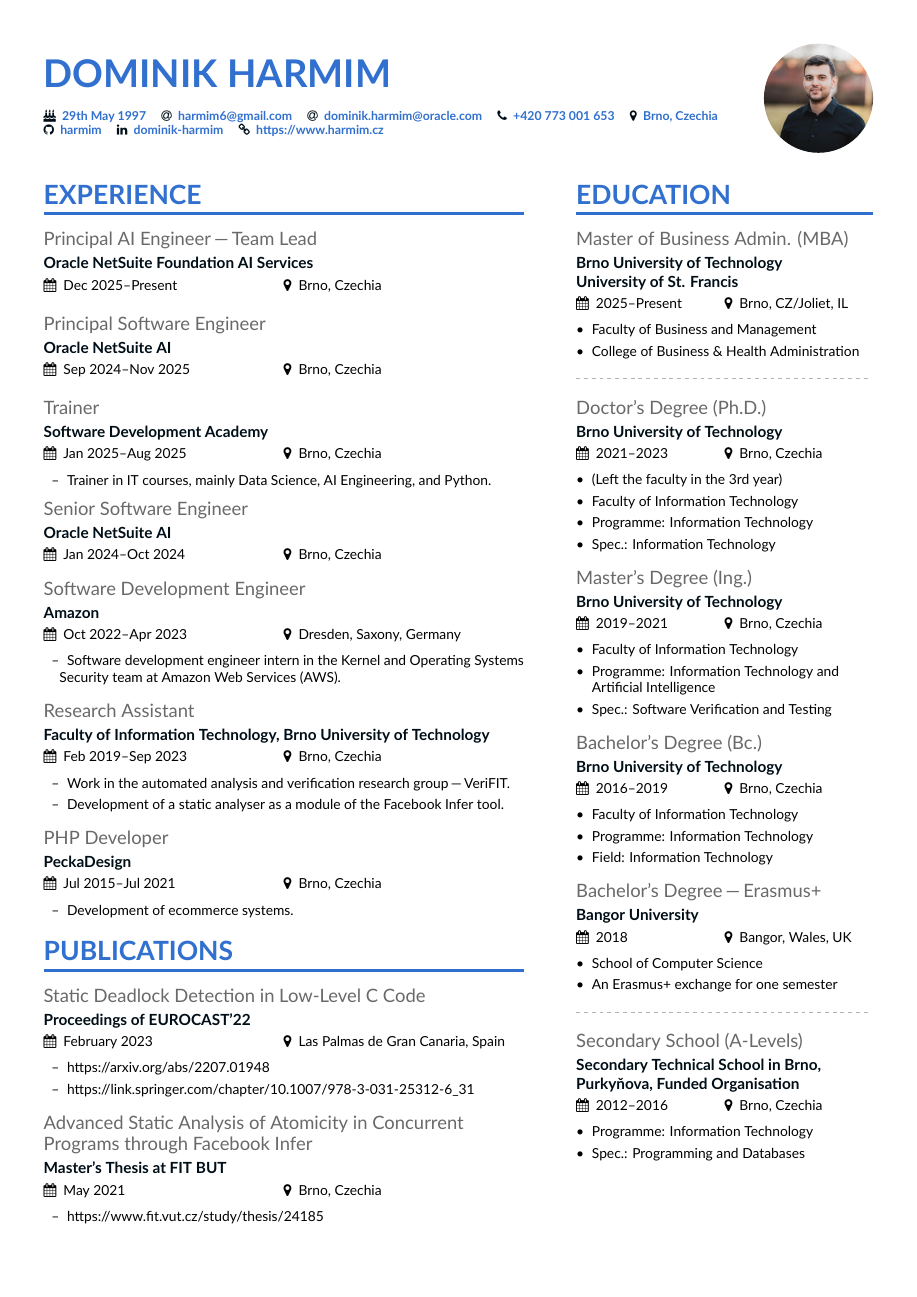
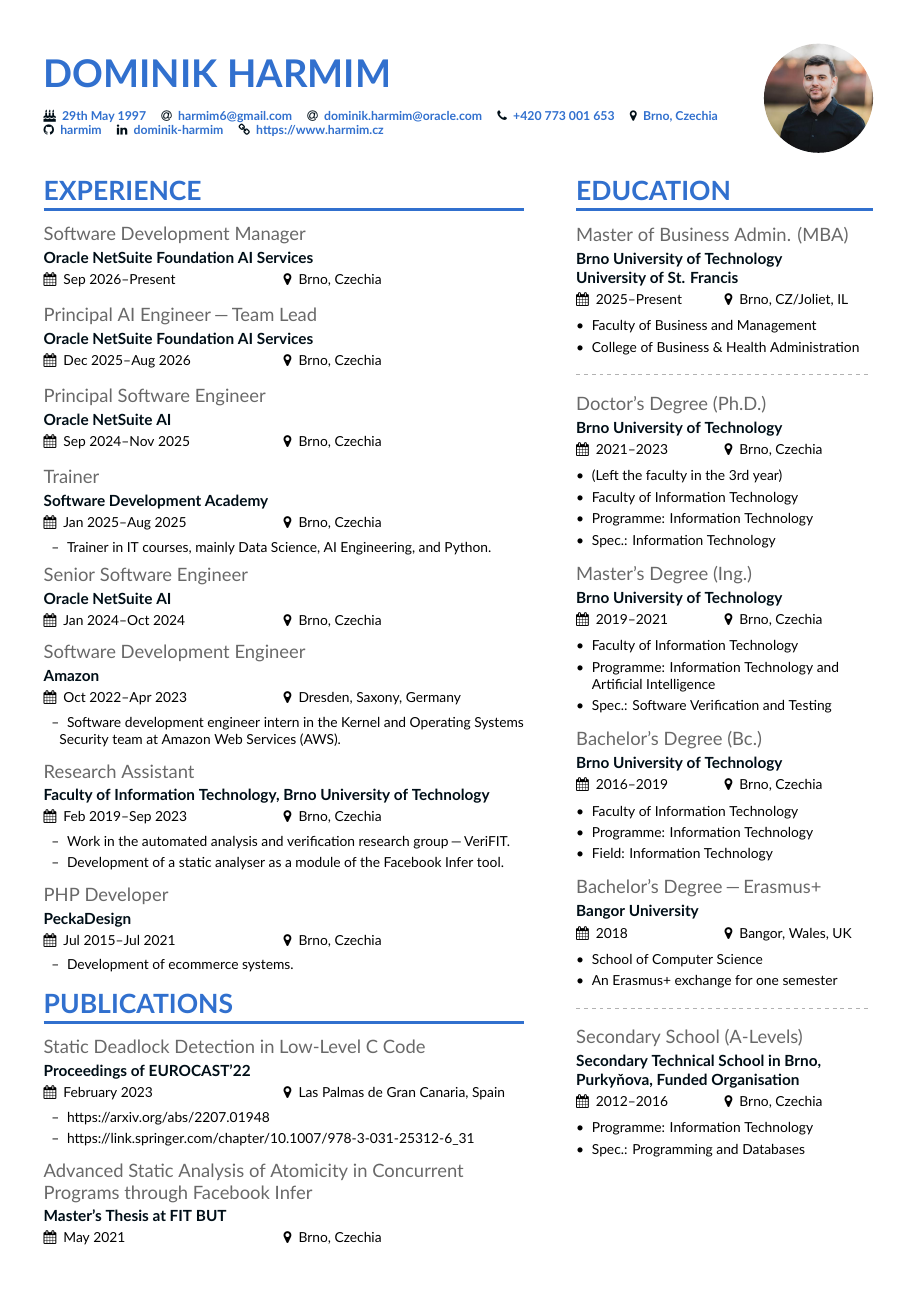
Before and after one commit to harmim/cv-pdf, a LaTeX CV (main.tex): page 1 of 3. The pictures show the PDF file CV.pdf that the author committed with the source.

Commit message:
Add Software Development Manager role and rebuild CV.pdf
Co-Authored-By: Claude Sonnet 5 <noreply@anthropic.com>

```diff
--- a/main.tex
+++ b/main.tex
@@ -61,9 +61,16 @@
 \cvsection[sidebar1]{Experience}
 
 \cvevent
+{Software Development Manager}
+{Oracle NetSuite Foundation AI Services}
+{Sep 2026--Present}
+{Brno, Czechia}
+\medskip
+
+\cvevent
 {Principal AI Engineer\,---\,Team Lead}
 {Oracle NetSuite Foundation AI Services}
-{Dec 2025--Present}
+{Dec 2025--Aug 2026}
 {Brno, Czechia}
 \medskip
 
```
Also changed, not shown: CV.pdf.
